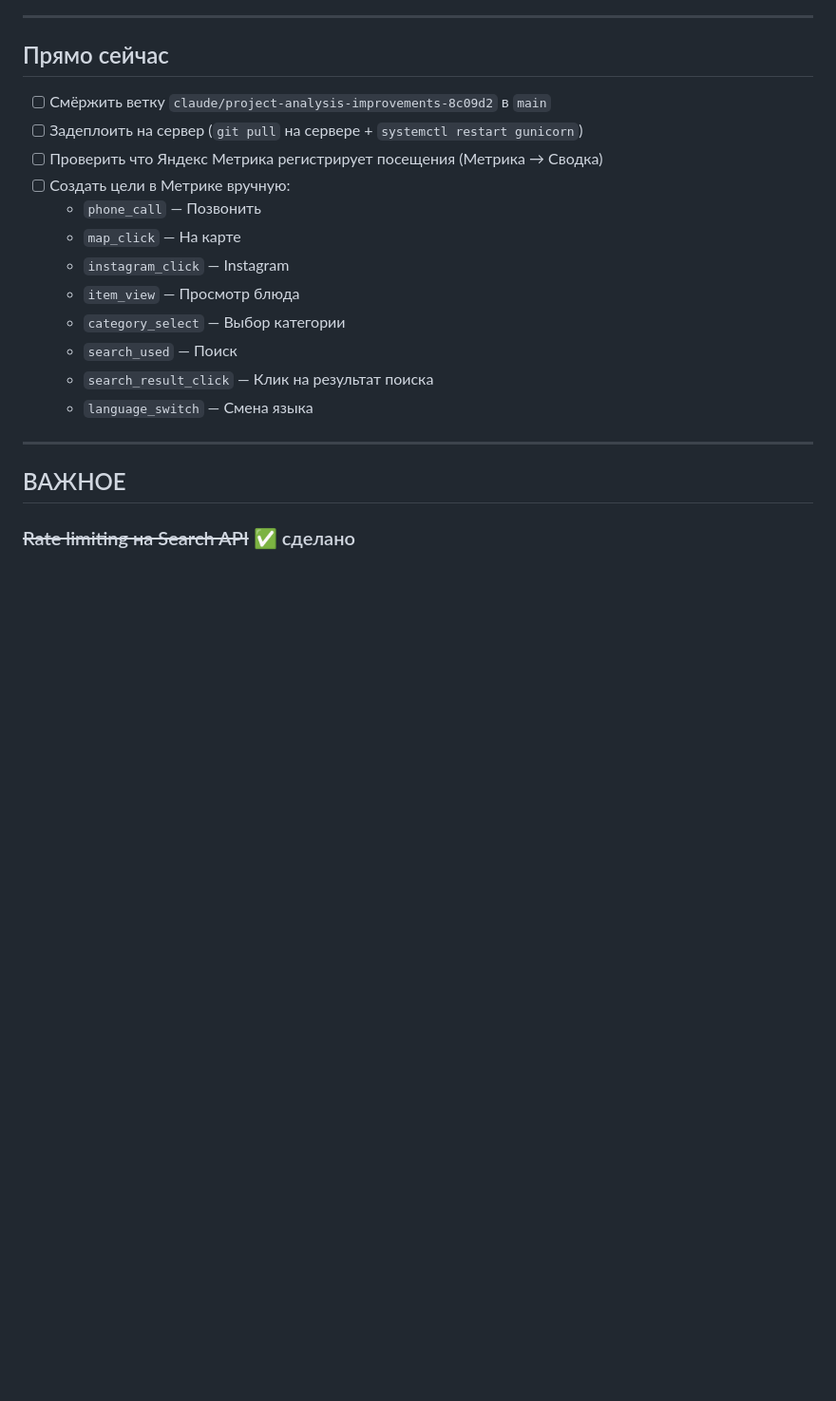
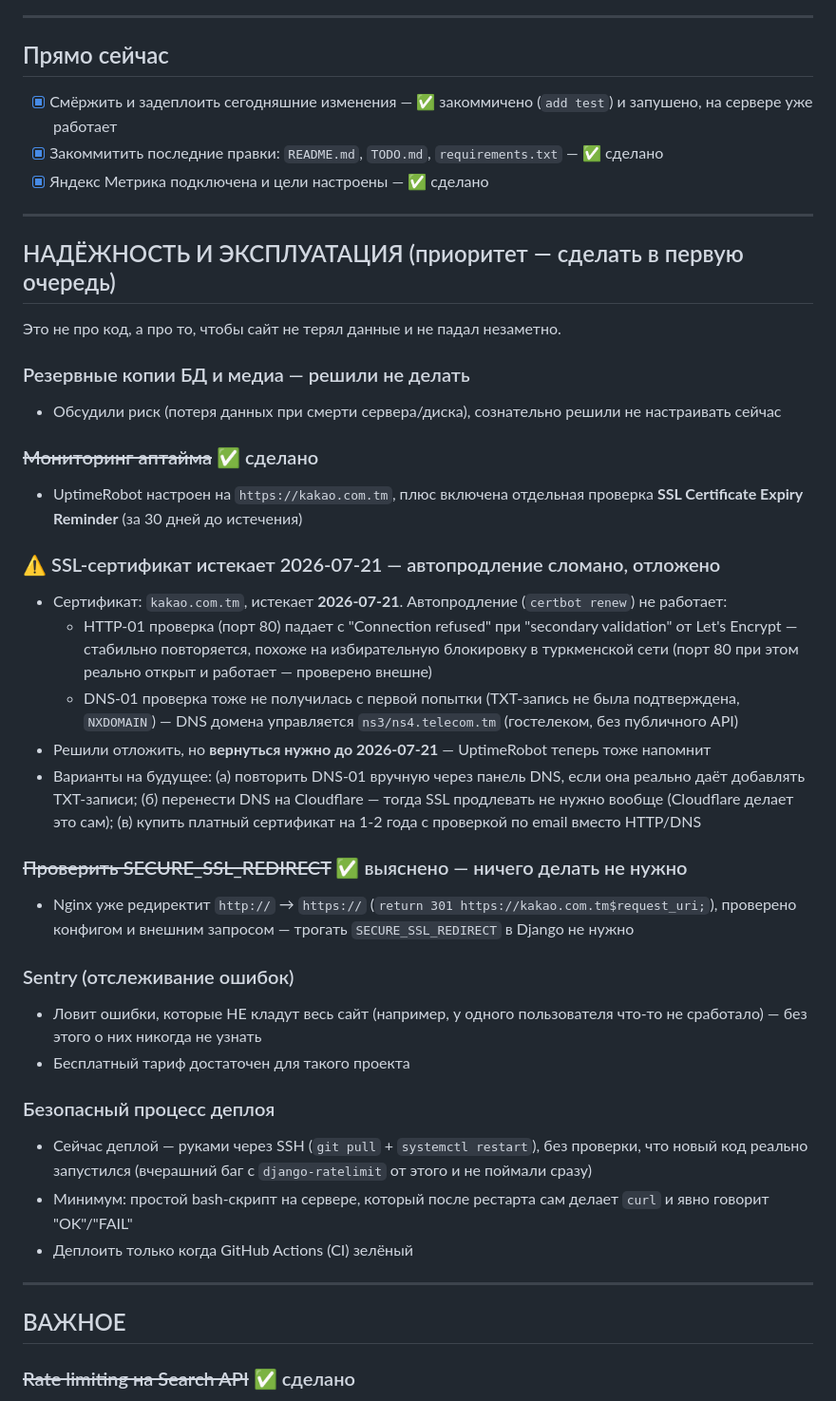
Before and after one commit to poweredbyskx/webmenu, a Markdown page: TODO.md, the part around one of its changes. Shown at 95% size. GitHub-like rendering; blank space fills up the shorter version.

```diff
--- a/TODO.md
+++ b/TODO.md
@@ -4,18 +4,40 @@
 
 ## Прямо сейчас
 
-- [ ] Смёржить ветку `claude/project-analysis-improvements-8c09d2` в `main`
-- [ ] Задеплоить на сервер (`git pull` на сервере + `systemctl restart gunicorn`)
-- [ ] Проверить что Яндекс Метрика регистрирует посещения (Метрика → Сводка)
-- [ ] Создать цели в Метрике вручную:
-  - `phone_call` — Позвонить
-  - `map_click` — На карте
-  - `instagram_click` — Instagram
-  - `item_view` — Просмотр блюда
-  - `category_select` — Выбор категории
-  - `search_used` — Поиск
-  - `search_result_click` — Клик на результат поиска
-  - `language_switch` — Смена языка
+- [x] Смёржить и задеплоить сегодняшние изменения — ✅ закоммичено (`add test`) и запушено, на сервере уже работает
+- [x] Закоммитить последние правки: `README.md`, `TODO.md`, `requirements.txt` — ✅ сделано
+- [x] Яндекс Метрика подключена и цели настроены — ✅ сделано
+
+---
+
+## НАДЁЖНОСТЬ И ЭКСПЛУАТАЦИЯ (приоритет — сделать в первую очередь)
+
+Это не про код, а про то, чтобы сайт не терял данные и не падал незаметно.
+
+### Резервные копии БД и медиа — решили не делать
+- Обсудили риск (потеря данных при смерти сервера/диска), сознательно решили не настраивать сейчас
+
+### ~~Мониторинг аптайма~~ ✅ сделано
+- UptimeRobot настроен на `https://kakao.com.tm`, плюс включена отдельная проверка **SSL Certificate Expiry Reminder** (за 30 дней до истечения)
+
+### ⚠️ SSL-сертификат истекает 2026-07-21 — автопродление сломано, отложено
+- Сертификат: `kakao.com.tm`, истекает **2026-07-21**. Автопродление (`certbot renew`) не работает:
+  - HTTP-01 проверка (порт 80) падает с "Connection refused" при "secondary validation" от Let's Encrypt — стабильно повторяется, похоже на избирательную блокировку в туркменской сети (порт 80 при этом реально открыт и работает — проверено внешне)
+  - DNS-01 проверка тоже не получилась с первой попытки (TXT-запись не была подтверждена, `NXDOMAIN`) — DNS домена управляется `ns3/ns4.telecom.tm` (гостелеком, без публичного API)
+- Решили отложить, но **вернуться нужно до 2026-07-21** — UptimeRobot теперь тоже напомнит
+- Варианты на будущее: (а) повторить DNS-01 вручную через панель DNS, если она реально даёт добавлять TXT-записи; (б) перенести DNS на Cloudflare — тогда SSL продлевать не нужно вообще (Cloudflare делает это сам); (в) купить платный сертификат на 1-2 года с проверкой по email вместо HTTP/DNS
+
+### ~~Проверить SECURE_SSL_REDIRECT~~ ✅ выяснено — ничего делать не нужно
+- Nginx уже редиректит `http://` → `https://` (`return 301 https://kakao.com.tm$request_uri;`), проверено конфигом и внешним запросом — трогать `SECURE_SSL_REDIRECT` в Django не нужно
+
+### Sentry (отслеживание ошибок)
+- Ловит ошибки, которые НЕ кладут весь сайт (например, у одного пользователя что-то не сработало) — без этого о них никогда не узнать
+- Бесплатный тариф достаточен для такого проекта
+
+### Безопасный процесс деплоя
+- Сейчас деплой — руками через SSH (`git pull` + `systemctl restart`), без проверки, что новый код реально запустился (вчерашний баг с `django-ratelimit` от этого и не поймали сразу)
+- Минимум: простой bash-скрипт на сервере, который после рестарта сам делает `curl` и явно говорит "OK"/"FAIL"
+- Деплоить только когда GitHub Actions (CI) зелёный
 
 ---
 
```
Also changed, not shown: other parts of TODO.md (+4 -5 lines).
